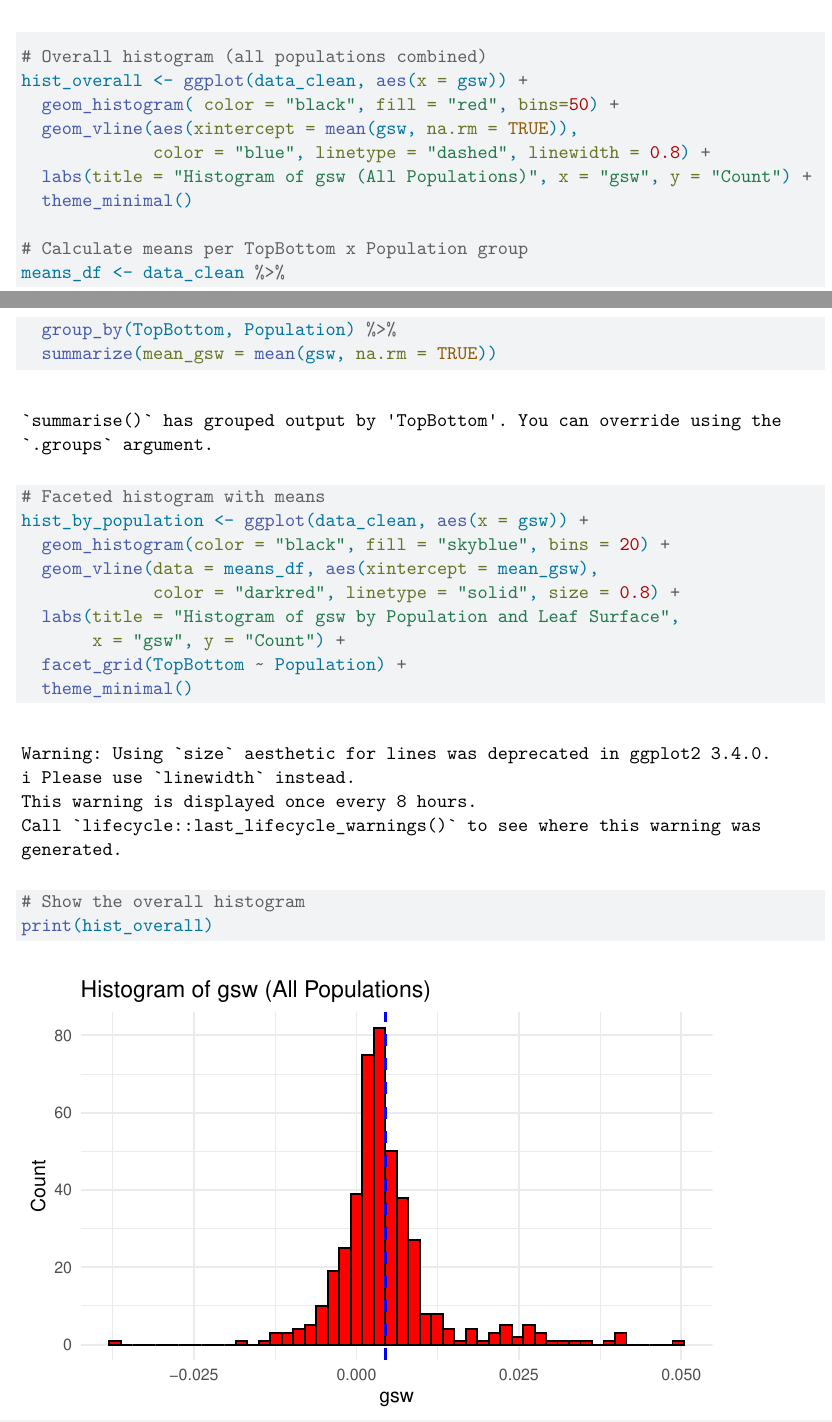
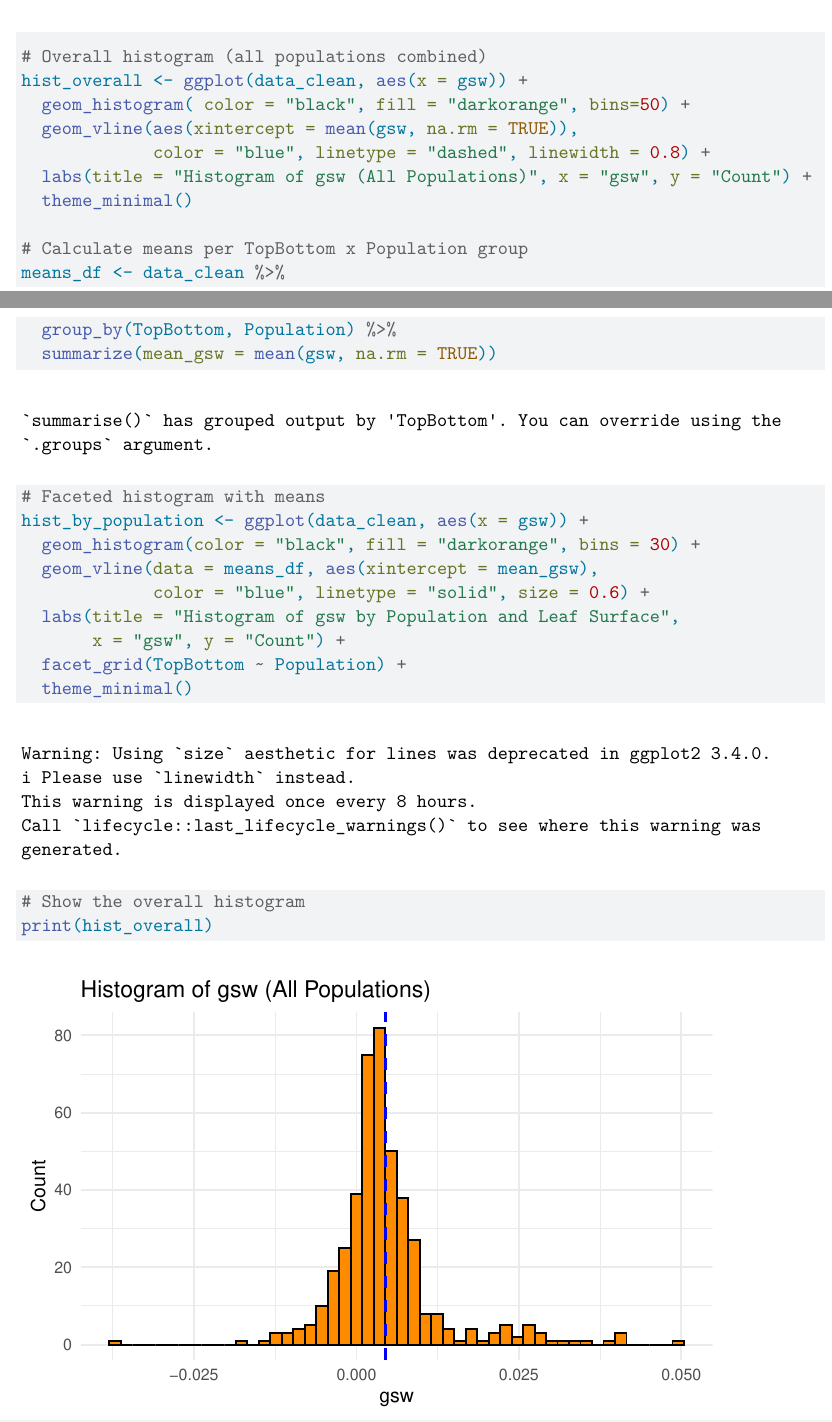
Before and after one commit to lebuhn/CApoppy, a Quarto document (scripts/Gsw_comparison_bypop.qmd): two parts of pages 3 and 4 of 10, joined at a grey line, cut so that both start at the same text. Rendered offline with R 4.5, knitr and Pandoc in place of Quarto, then LaTeX, with nearby package versions.

Commit message:
updates bin size and colors

```diff
--- a/scripts/Gsw_comparison_bypop.qmd
+++ b/scripts/Gsw_comparison_bypop.qmd
@@ -62,7 +62,7 @@ data_clean %>%
 
 # Overall histogram (all populations combined)
 hist_overall <- ggplot(data_clean, aes(x = gsw)) +
-  geom_histogram( color = "black", fill = "red", bins=50) +
+  geom_histogram( color = "black", fill = "darkorange", bins=50) +
   geom_vline(aes(xintercept = mean(gsw, na.rm = TRUE)),
              color = "blue", linetype = "dashed", linewidth = 0.8) +
   labs(title = "Histogram of gsw (All Populations)", x = "gsw", y = "Count") +
@@ -75,9 +75,9 @@ means_df <- data_clean %>%
 
 # Faceted histogram with means
 hist_by_population <- ggplot(data_clean, aes(x = gsw)) +
-  geom_histogram(color = "black", fill = "skyblue", bins = 20) +
+  geom_histogram(color = "black", fill = "darkorange", bins = 30) +
   geom_vline(data = means_df, aes(xintercept = mean_gsw),
-             color = "darkred", linetype = "solid", size = 0.8) +
+             color = "blue", linetype = "solid", size = 0.6) +
   labs(title = "Histogram of gsw by Population and Leaf Surface",
        x = "gsw", y = "Count") +
   facet_grid(TopBottom ~ Population) +
```
